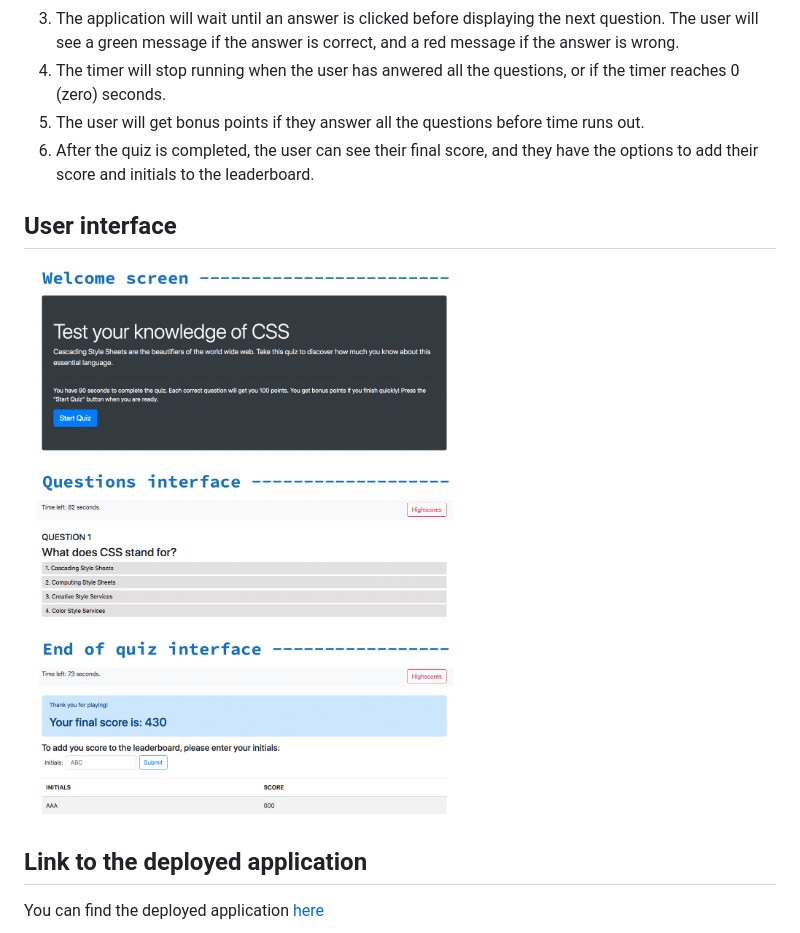
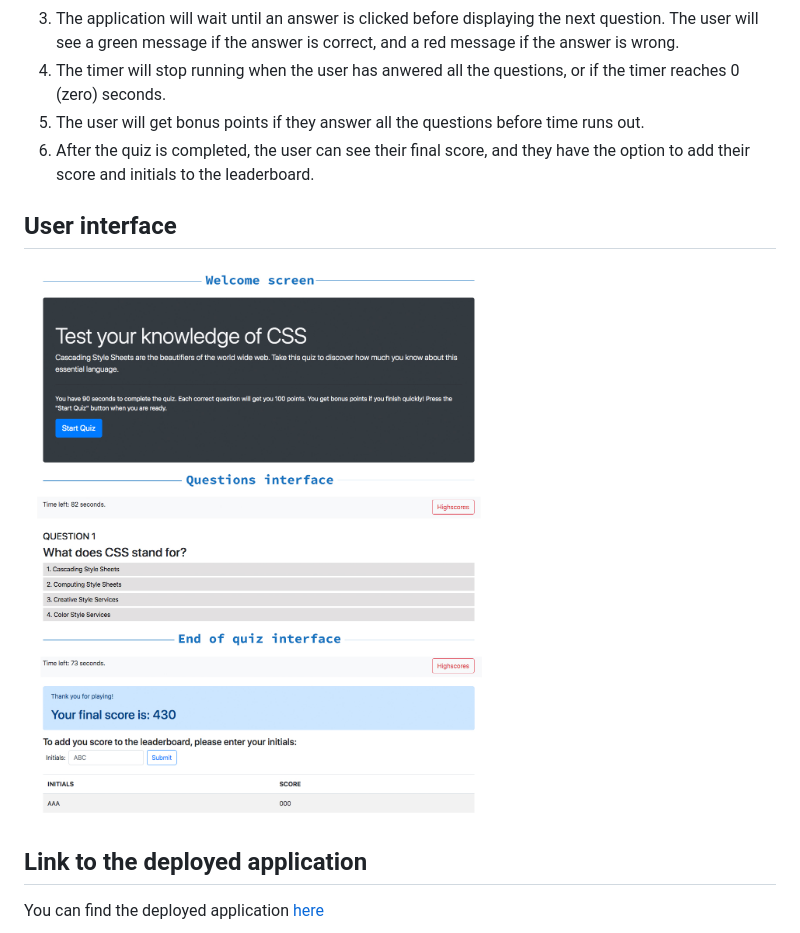
Before and after one commit to ccx20k/css-quiz, a Markdown page: README.md, the part around the change. Rendered like a GitHub page; pictures changed too: assets/user-interface.jpg.

```diff
--- a/README.md
+++ b/README.md
@@ -21,7 +21,7 @@ The application uses *Bootstrap 4,* javascript, and a few lines of custom css.
 3. The application will wait until an answer is clicked before displaying the next question. The user will see a green message if the answer is correct, and a red message if the answer is wrong.
 4. The timer will stop running when the user has anwered all the questions, or if the timer reaches 0 (zero) seconds.
 5. The user will get bonus points if they answer all the questions before time runs out.
-6. After the quiz is completed, the user can see their final score, and they have the options to add their score and initials to the leaderboard.
+6. After the quiz is completed, the user can see their final score, and they have the option to add their score and initials to the leaderboard.
 
 ## User interface
 
```
